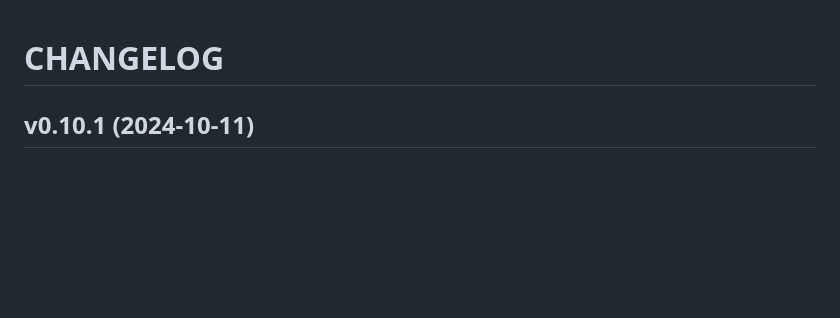
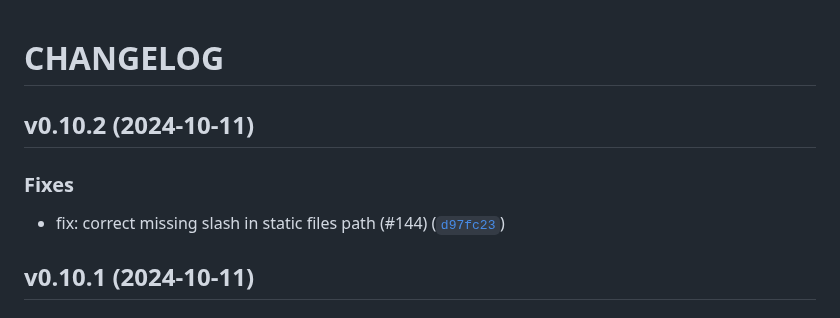
Before and after one commit to PrayTeam/scriptured-prayer, a Markdown page: CHANGELOG.md, the part around the change. GitHub-like rendering; blank space fills up the shorter version.

Commit message:
0.10.2
Automatically generated by python-semantic-release

```diff
--- a/CHANGELOG.md
+++ b/CHANGELOG.md
@@ -1,4 +1,11 @@
 # CHANGELOG
+
+
+## v0.10.2 (2024-10-11)
+
+### Fixes
+
+* fix: correct missing slash in static files path (#144) ([`d97fc23`](https://github.com/PrayTeam/scriptured-prayer/commit/d97fc2379079e3538bc5da942809f4530b24c21f))
 
 
 ## v0.10.1 (2024-10-11)
```
